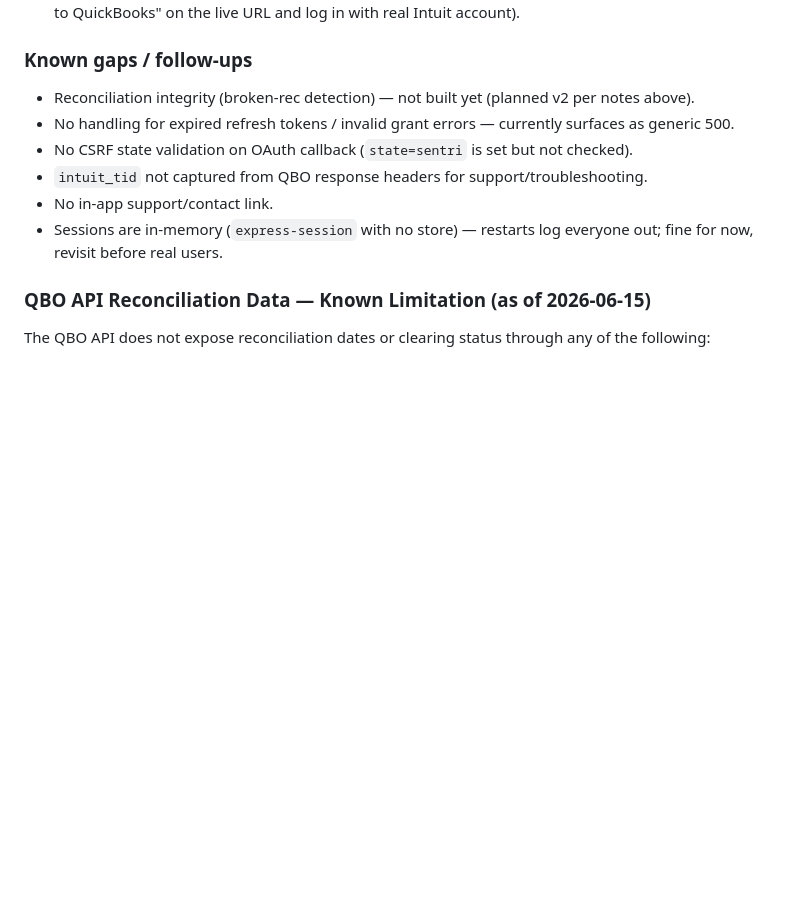
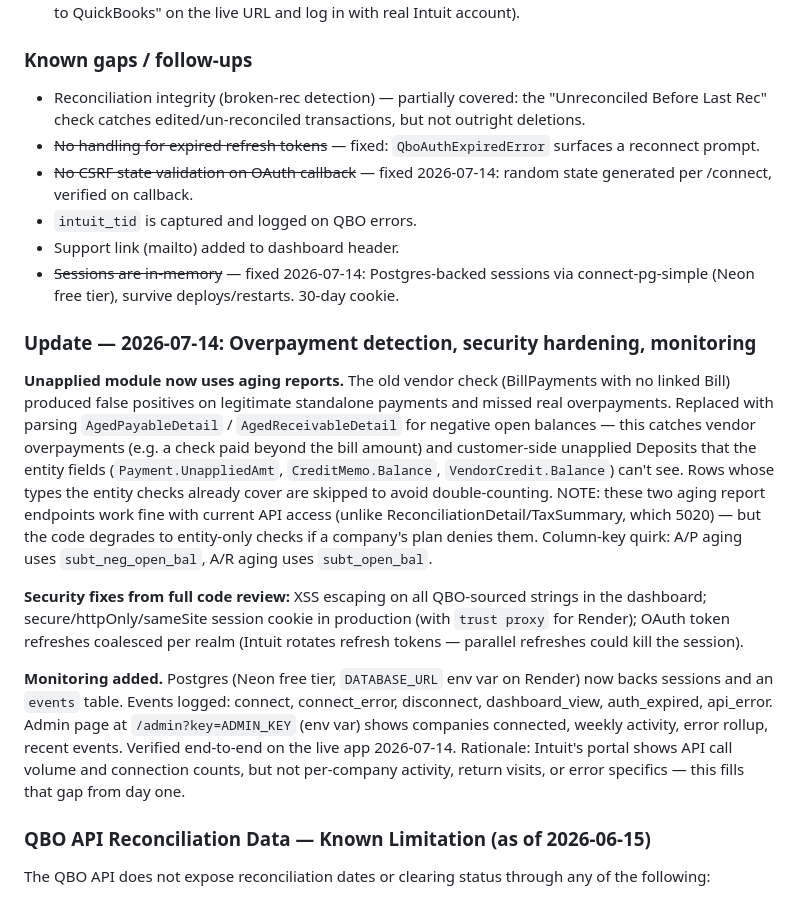
Before and after one commit to 15446LLC/substrix, a Markdown page: SUBSTRIX_PROJECT_SUMMARY_1.md, the part around the change. Drawn GitHub-style; blank space fills up the shorter version.

Commit message:
Document overpayment detection, security fixes, and monitoring in project notes
Co-Authored-By: Claude Fable 5 <noreply@anthropic.com>

```diff
--- a/SUBSTRIX_PROJECT_SUMMARY_1.md
+++ b/SUBSTRIX_PROJECT_SUMMARY_1.md
@@ -84,12 +84,35 @@ Displays a list of all accounts that require reconciliation (bank accounts, cred
 - **Not yet tested**: Real QBO account connection via production credentials (next step — click "Connect to QuickBooks" on the live URL and log in with real Intuit account).
 
 ### Known gaps / follow-ups
-- Reconciliation integrity (broken-rec detection) — not built yet (planned v2 per notes above).
-- No handling for expired refresh tokens / invalid grant errors — currently surfaces as generic 500.
-- No CSRF state validation on OAuth callback (`state=sentri` is set but not checked).
-- `intuit_tid` not captured from QBO response headers for support/troubleshooting.
-- No in-app support/contact link.
-- Sessions are in-memory (`express-session` with no store) — restarts log everyone out; fine for now, revisit before real users.
+- Reconciliation integrity (broken-rec detection) — partially covered: the "Unreconciled Before Last Rec" check catches edited/un-reconciled transactions, but not outright deletions.
+- ~~No handling for expired refresh tokens~~ — fixed: `QboAuthExpiredError` surfaces a reconnect prompt.
+- ~~No CSRF state validation on OAuth callback~~ — fixed 2026-07-14: random state generated per /connect, verified on callback.
+- `intuit_tid` is captured and logged on QBO errors.
+- Support link (mailto) added to dashboard header.
+- ~~Sessions are in-memory~~ — fixed 2026-07-14: Postgres-backed sessions via connect-pg-simple (Neon free tier), survive deploys/restarts. 30-day cookie.
+
+### Update — 2026-07-14: Overpayment detection, security hardening, monitoring
+
+**Unapplied module now uses aging reports.** The old vendor check (BillPayments with no linked Bill)
+produced false positives on legitimate standalone payments and missed real overpayments. Replaced with
+parsing `AgedPayableDetail` / `AgedReceivableDetail` for negative open balances — this catches vendor
+overpayments (e.g. a check paid beyond the bill amount) and customer-side unapplied Deposits that the
+entity fields (`Payment.UnappliedAmt`, `CreditMemo.Balance`, `VendorCredit.Balance`) can't see. Rows whose
+types the entity checks already cover are skipped to avoid double-counting. NOTE: these two aging report
+endpoints work fine with current API access (unlike ReconciliationDetail/TaxSummary, which 5020) — but the
+code degrades to entity-only checks if a company's plan denies them. Column-key quirk: A/P aging uses
+`subt_neg_open_bal`, A/R aging uses `subt_open_bal`.
+
+**Security fixes from full code review:** XSS escaping on all QBO-sourced strings in the dashboard;
+secure/httpOnly/sameSite session cookie in production (with `trust proxy` for Render); OAuth token
+refreshes coalesced per realm (Intuit rotates refresh tokens — parallel refreshes could kill the session).
+
+**Monitoring added.** Postgres (Neon free tier, `DATABASE_URL` env var on Render) now backs sessions and
+an `events` table. Events logged: connect, connect_error, disconnect, dashboard_view, auth_expired,
+api_error. Admin page at `/admin?key=ADMIN_KEY` (env var) shows companies connected, weekly activity,
+error rollup, recent events. Verified end-to-end on the live app 2026-07-14. Rationale: Intuit's portal
+shows API call volume and connection counts, but not per-company activity, return visits, or error
+specifics — this fills that gap from day one.
 
 ### QBO API Reconciliation Data — Known Limitation (as of 2026-06-15)
 The QBO API does not expose reconciliation dates or clearing status through any of the following:
```
